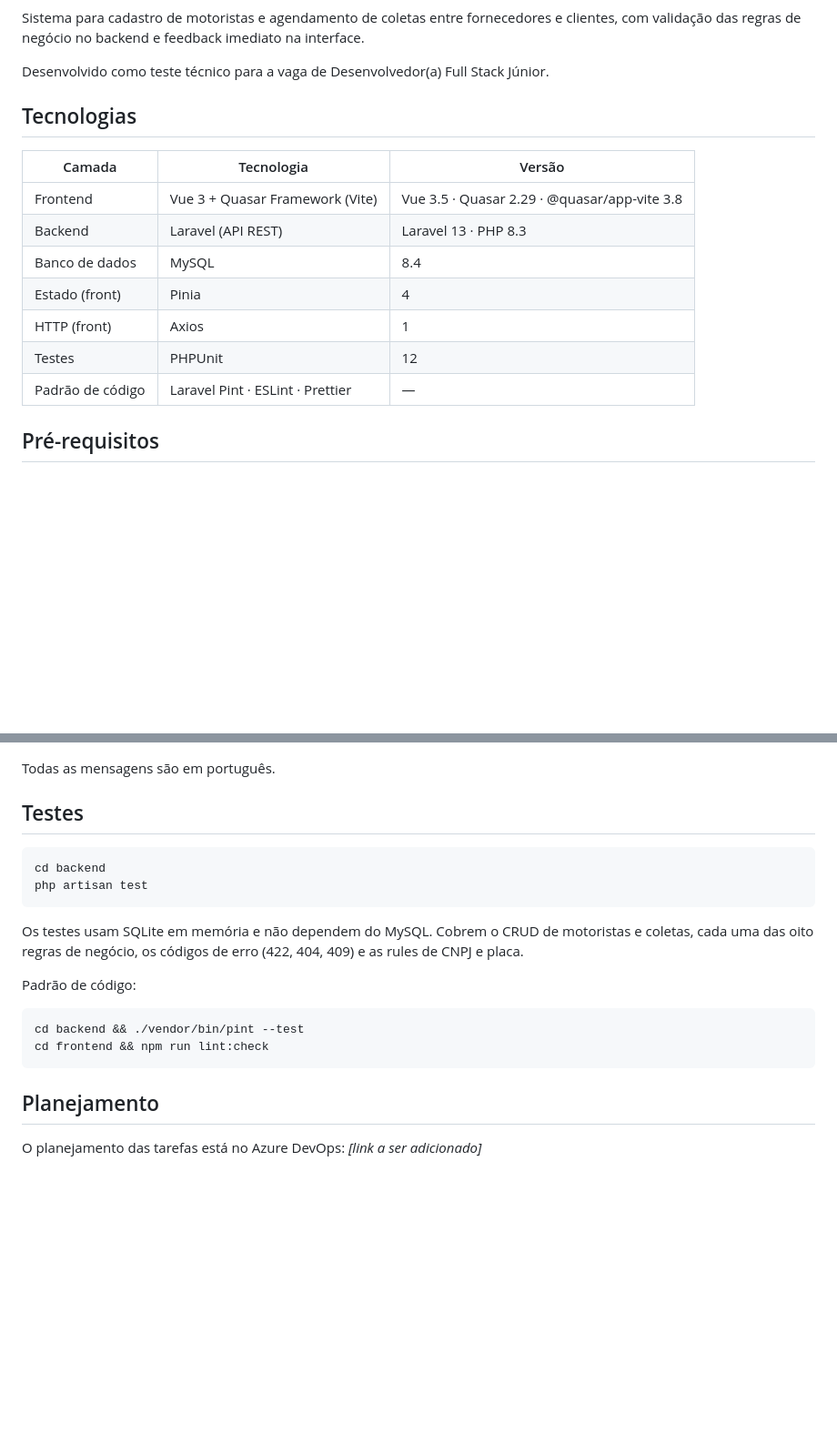
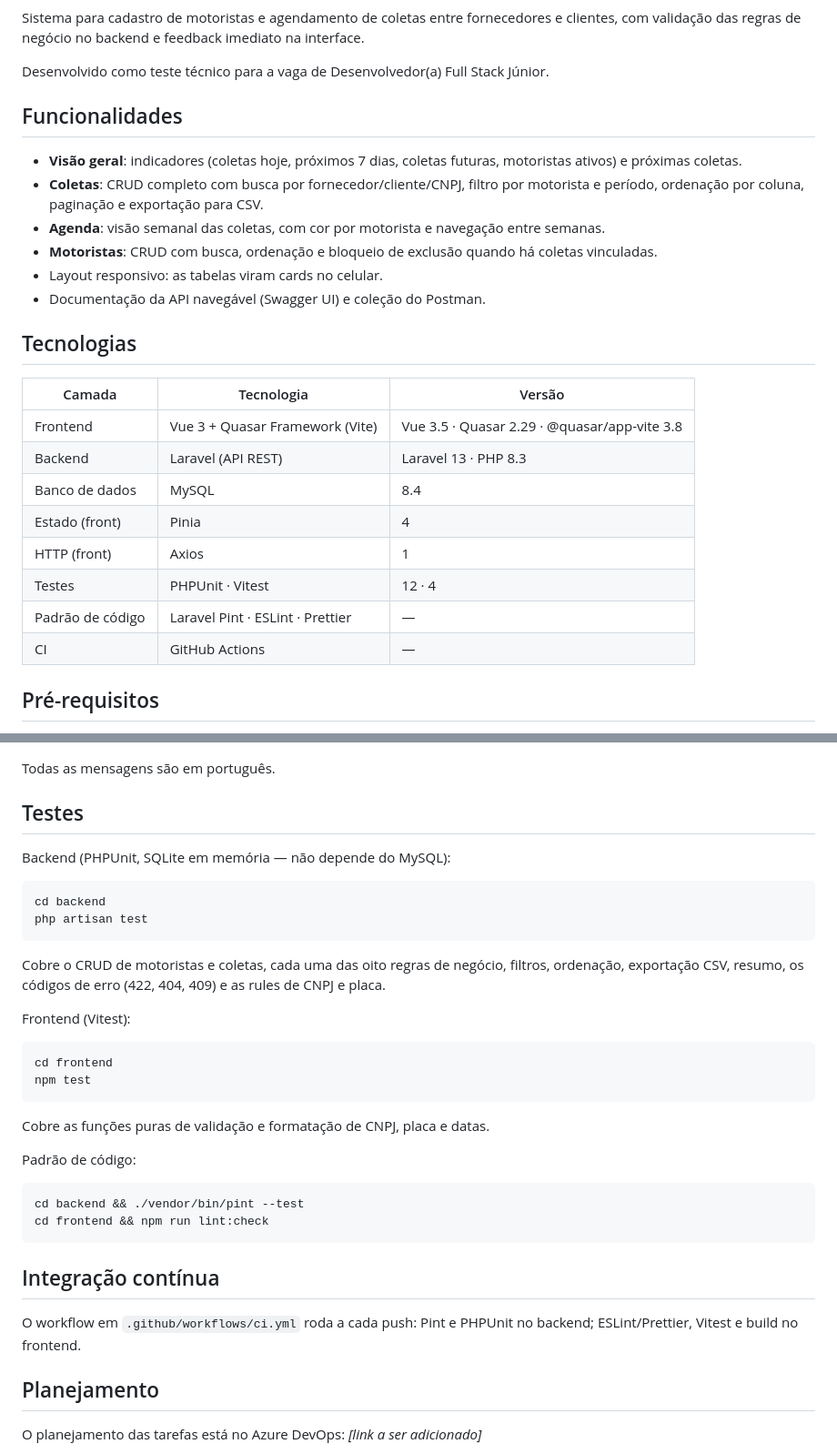
Before and after one commit to GrazielaPaola/desafio, a Markdown page: README.md, 2 parts joined by grey strips. Shown at 91% size. Rendered like a GitHub page; blank space fills up the shorter version.

````diff
--- a/README.md
+++ b/README.md
@@ -3,6 +5,15 @@
 Sistema para cadastro de motoristas e agendamento de coletas entre fornecedores e clientes, com validação das regras de negócio no backend e feedback imediato na interface.
 
 Desenvolvido como teste técnico para a vaga de Desenvolvedor(a) Full Stack Júnior.
+
+## Funcionalidades
+
+- **Visão geral**: indicadores (coletas hoje, próximos 7 dias, coletas futuras, motoristas ativos) e próximas coletas.
+- **Coletas**: CRUD completo com busca por fornecedor/cliente/CNPJ, filtro por motorista e período, ordenação por coluna, paginação e exportação para CSV.
+- **Agenda**: visão semanal das coletas, com cor por motorista e navegação entre semanas.
+- **Motoristas**: CRUD com busca, ordenação e bloqueio de exclusão quando há coletas vinculadas.
+- Layout responsivo: as tabelas viram cards no celular.
+- Documentação da API navegável (Swagger UI) e coleção do Postman.
 
 ## Tecnologias
 
@@ -13,8 +24,9 @@ Desenvolvido como teste técnico para a vaga de Desenvolvedor(a) Full Stack Jún
 | Banco de dados | MySQL | 8.4 |
 | Estado (front) | Pinia | 4 |
 | HTTP (front) | Axios | 1 |
-| Testes | PHPUnit | 12 |
+| Testes | PHPUnit · Vitest | 12 · 4 |
 | Padrão de código | Laravel Pint · ESLint · Prettier | — |
+| CI | GitHub Actions | — |
 
 ## Pré-requisitos
 
@@ -210,12 +251,23 @@ Todas as mensagens são em português.
 
 ## Testes
 
+Backend (PHPUnit, SQLite em memória — não depende do MySQL):
+
 ```bash
 cd backend
 php artisan test
 ```
 
-Os testes usam SQLite em memória e não dependem do MySQL. Cobrem o CRUD de motoristas e coletas, cada uma das oito regras de negócio, os códigos de erro (422, 404, 409) e as rules de CNPJ e placa.
+Cobre o CRUD de motoristas e coletas, cada uma das oito regras de negócio, filtros, ordenação, exportação CSV, resumo, os códigos de erro (422, 404, 409) e as rules de CNPJ e placa.
+
+Frontend (Vitest):
+
+```bash
+cd frontend
+npm test
+```
+
+Cobre as funções puras de validação e formatação de CNPJ, placa e datas.
 
 Padrão de código:
 
@@ -224,6 +276,10 @@ cd backend && ./vendor/bin/pint --test
 cd frontend && npm run lint:check
 ```
 
+## Integração contínua
+
+O workflow em `.github/workflows/ci.yml` roda a cada push: Pint e PHPUnit no backend; ESLint/Prettier, Vitest e build no frontend.
+
 ## Planejamento
 
 O planejamento das tarefas está no Azure DevOps: _[link a ser adicionado]_
````
Also changed, not shown: other parts of README.md (+53 -22 lines).
